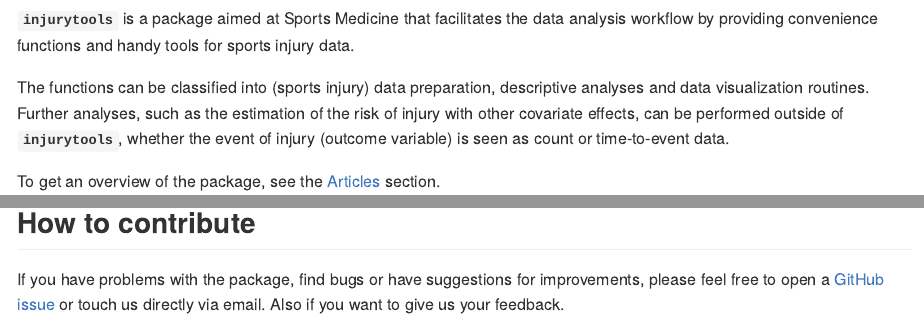
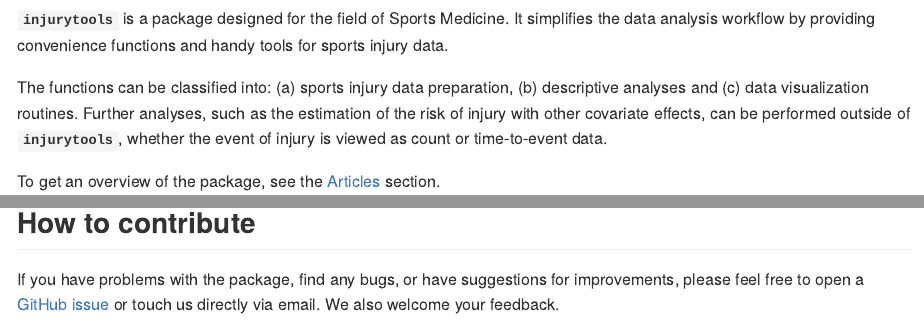
Before and after one commit to lzumeta/injurytools, an R Markdown document (README.Rmd): the page in a window 1100 px wide, from 170 px down, and a second part further down, joined at a grey line. The pictures show the output file README.md that the author committed with the source, drawn offline in the style of GitHub; long lines of code are wrapped; badge pictures from the web are left out.

Commit message:
minor edits

```diff
--- a/README.Rmd
+++ b/README.Rmd
@@ -34,14 +34,20 @@
 
 ## Overview
 
-**`injurytools`** is a package aimed at Sports Medicine that facilitates the data analysis workflow by providing convenience functions and handy tools for sports injury data.
+**`injurytools`** is a package designed for the field of Sports Medicine. It
+simplifies the data analysis workflow by providing convenience functions and
+handy tools for sports injury data.
 
-The functions can be classified into (sports injury) data preparation, descriptive analyses and data visualization routines. Further analyses, such as the estimation of the risk of injury with other covariate effects, can be performed outside of **`injurytools`**, whether the event of injury (outcome variable) is seen as count or
-time-to-event data.
+The functions can be classified into: (a) sports injury data preparation,
+(b) descriptive analyses and (c) data visualization routines. Further analyses,
+such as the estimation of the risk of injury with other covariate effects, can
+be performed outside of **`injurytools`**, whether the event of injury
+is viewed as count or time-to-event data.
 
 To get an overview of the package, see the [Articles](https://lzumeta.github.io/injurytools/articles/) section.
 
-In practice, the package can help automate certain descriptive reports that are routinely made for sports injury surveillance.
+In practice, the package can help automate certain descriptive reports that are
+routinely made for sports injury surveillance.
 
 ## Installation
 
@@ -89,9 +95,8 @@
 
 ## How to contribute
 
-If you have problems with the package, find bugs or have suggestions for
-improvements, please feel free to open a [GitHub
-issue](https://github.com/lzumeta/injurytools/issues) or touch us directly via
-email. Also if you want to give us your feedback.
+If you have problems with the package, find any bugs, or have suggestions for
+improvements, please feel free to open a [GitHub issue](https://github.com/lzumeta/injurytools/issues)
+or touch us directly via email. We also welcome your feedback.
 
 <!-- ## References -->
```
Also changed, not shown: vignettes/estimate-epi-measures.Rmd (+1 -1 lines), vignettes/model-injury-data-i.Rmd (+1 -1 lines), vignettes/model-injury-data-ii.Rmd (+1 -1 lines), vignettes/visualize-injury-data.Rmd (+1 -1 lines), README.md.
